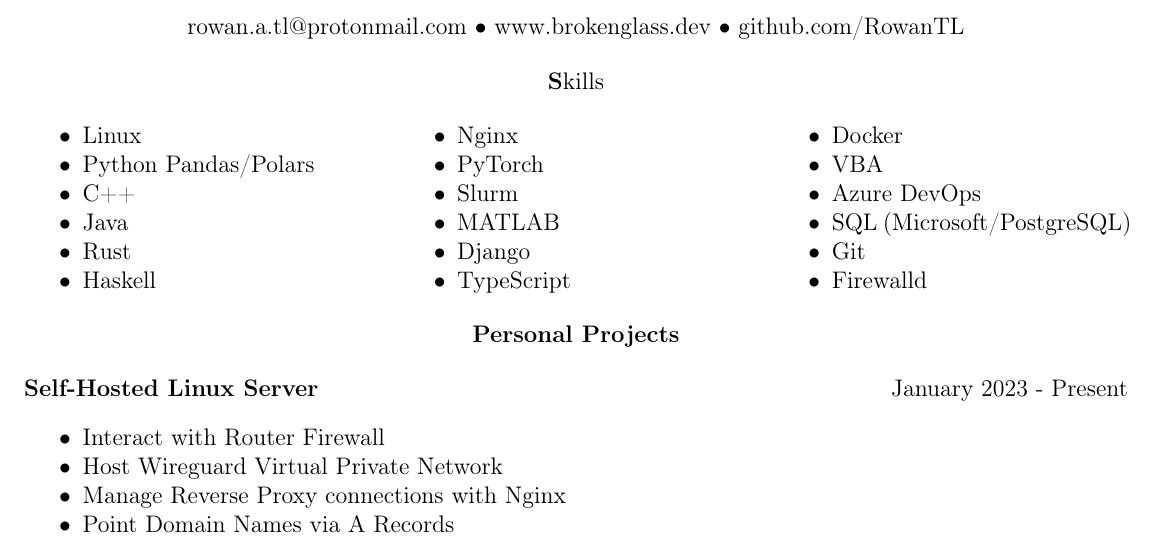
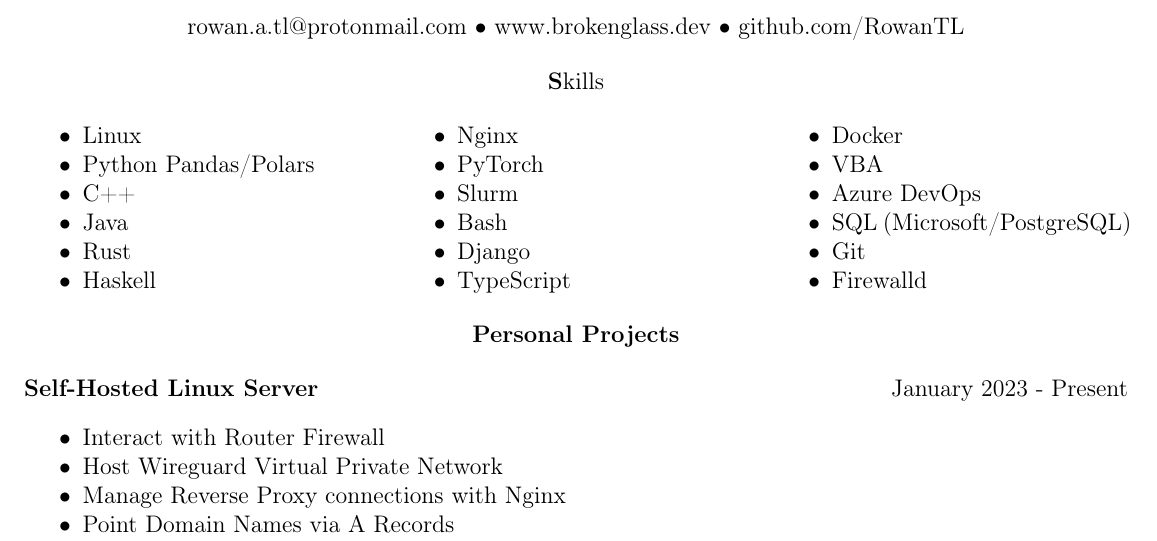
Before and after one commit to RowanTL/resume, a LaTeX CV (general-resume-skills/resume.tex): part of the page, cut so that both start at the same text. Compiled offline with pdfLaTeX.

Commit message:
Bash over MATLAB

```diff
--- a/general-resume-skills/resume.tex
+++ b/general-resume-skills/resume.tex
@@ -36,7 +36,7 @@
  \item Nginx
  \item PyTorch
  \item Slurm
- \item MATLAB
+ \item Bash
  \item Django
  \item TypeScript
  \item Docker
```
Also changed, not shown: general-resume-skills/resume.pdf, 2 other files.
